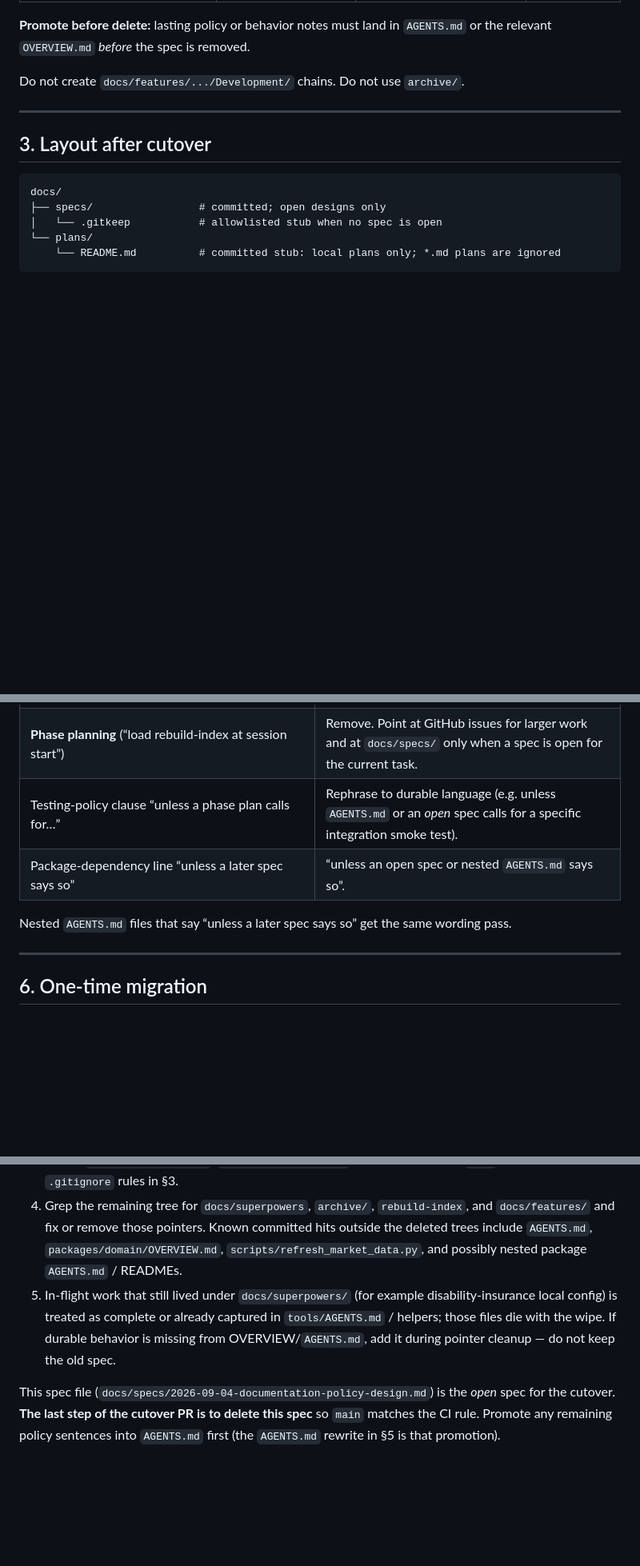
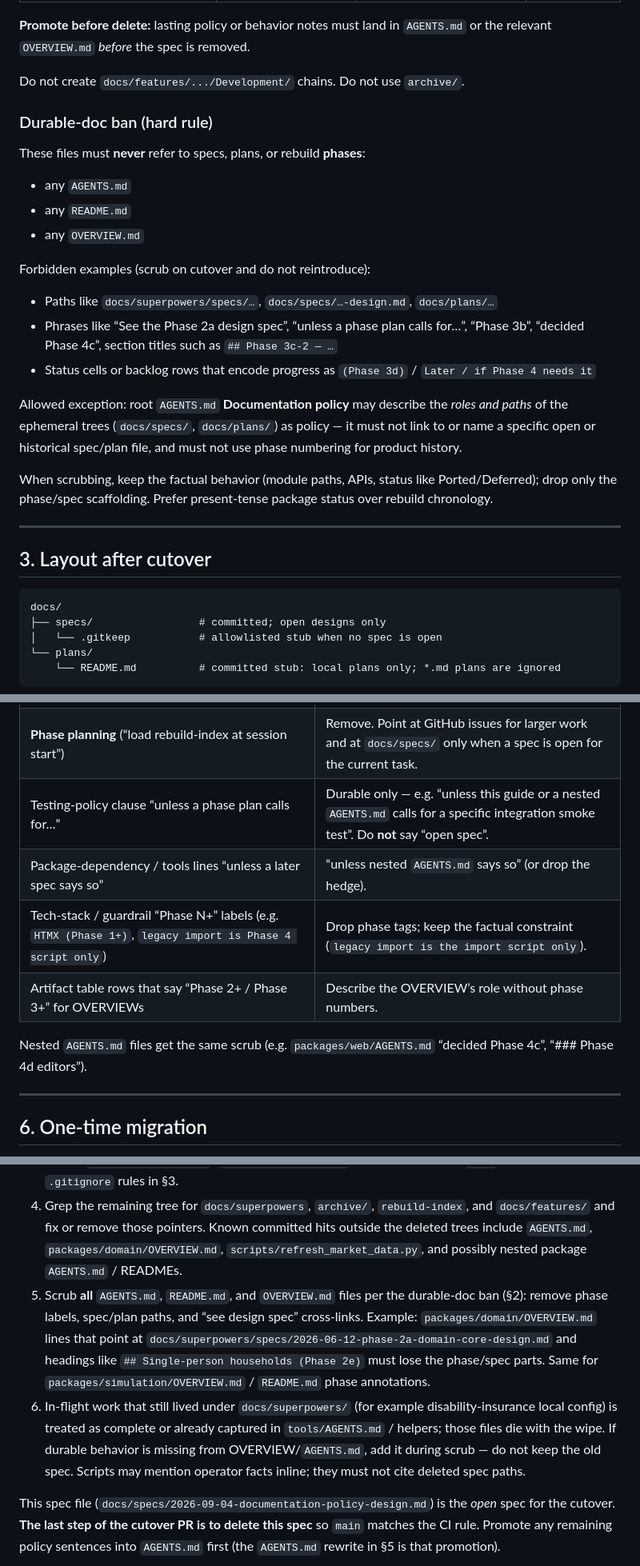
Before and after one commit to chriskelly/LifeFinances, a Markdown page: docs/specs/2026-09-04-documentation-policy-design.md, 3 parts joined by grey strips. Shown at 80% size. Drawn GitHub-style; blank space fills up the shorter version.

Commit message:
docs: ban phase/spec refs in durable agent docs
Require AGENTS.md, README.md, and OVERVIEW.md to describe behavior without linking specs/plans or rebuild phase labels.

Co-authored-by: Cursor <cursoragent@cursor.com>

```diff
--- a/docs/specs/2026-09-04-documentation-policy-design.md
+++ b/docs/specs/2026-09-04-documentation-policy-design.md
@@ -50,6 +50,24 @@ After this cutover:
 **Promote before delete:** lasting policy or behavior notes must land in `AGENTS.md` or the relevant `OVERVIEW.md` *before* the spec is removed.
 
 Do not create `docs/features/.../Development/` chains. Do not use `archive/`.
+
+### Durable-doc ban (hard rule)
+
+These files must **never** refer to specs, plans, or rebuild **phases**:
+
+- any `AGENTS.md`
+- any `README.md`
+- any `OVERVIEW.md`
+
+Forbidden examples (scrub on cutover and do not reintroduce):
+
+- Paths like `docs/superpowers/specs/…`, `docs/specs/…-design.md`, `docs/plans/…`
+- Phrases like “See the Phase 2a design spec”, “unless a phase plan calls for…”, “Phase 3b”, “decided Phase 4c”, section titles such as `## Phase 3c-2 — …`
+- Status cells or backlog rows that encode progress as `(Phase 3d)` / `Later / if Phase 4 needs it`
+
+Allowed exception: root `AGENTS.md` **Documentation policy** may describe the *roles and paths* of the ephemeral trees (`docs/specs/`, `docs/plans/`) as policy — it must not link to or name a specific open or historical spec/plan file, and must not use phase numbering for product history.
+
+When scrubbing, keep the factual behavior (module paths, APIs, status like Ported/Deferred); drop only the phase/spec scaffolding. Prefer present-tense package status over rebuild chronology.
 
 ---
 
@@ -101,10 +119,12 @@ Replace, do not accumulate:
 | “See also” link to `docs/superpowers/specs/2026-06-28-phase-3a-plus-networked-market-data-design.md` §5 | Fold any still-needed operator facts into the existing Market data refresh section; drop the spec path. |
 | **AI artifact policy** table | **Documentation policy** table matching §2. Include: delete spec on done; recommend deleting local plans; GitHub issues for roadmap; do not create `docs/features/` chains. |
 | **Phase planning** (“load rebuild-index at session start”) | Remove. Point at GitHub issues for larger work and at `docs/specs/` only when a spec is open for the current task. |
-| Testing-policy clause “unless a phase plan calls for…” | Rephrase to durable language (e.g. unless `AGENTS.md` or an *open* spec calls for a specific integration smoke test). |
-| Package-dependency line “unless a later spec says so” | “unless an open spec or nested `AGENTS.md` says so”. |
+| Testing-policy clause “unless a phase plan calls for…” | Durable only — e.g. “unless this guide or a nested `AGENTS.md` calls for a specific integration smoke test”. Do **not** say “open spec”. |
+| Package-dependency / tools lines “unless a later spec says so” | “unless nested `AGENTS.md` says so” (or drop the hedge). |
+| Tech-stack / guardrail “Phase N+” labels (e.g. `HTMX (Phase 1+)`, `legacy import is Phase 4 script only`) | Drop phase tags; keep the factual constraint (`legacy import is the import script only`). |
+| Artifact table rows that say “Phase 2+ / Phase 3+” for OVERVIEWs | Describe the OVERVIEW’s role without phase numbers. |
 
-Nested `AGENTS.md` files that say “unless a later spec says so” get the same wording pass.
+Nested `AGENTS.md` files get the same scrub (e.g. `packages/web/AGENTS.md` “decided Phase 4c”, “### Phase 4d editors”).
 
 ---
 
@@ -116,7 +136,8 @@ Single implementation (not a gradual archive):
 2. Do **not** copy old specs/plans into `docs/specs/`. Git history is the backup.
 3. Create `docs/specs/.gitkeep`, `docs/plans/README.md` (explains gitignored `*.md` plans), and the `.gitignore` rules in §3.
 4. Grep the remaining tree for `docs/superpowers`, `archive/`, `rebuild-index`, and `docs/features/` and fix or remove those pointers. Known committed hits outside the deleted trees include `AGENTS.md`, `packages/domain/OVERVIEW.md`, `scripts/refresh_market_data.py`, and possibly nested package `AGENTS.md` / READMEs.
-5. In-flight work that still lived under `docs/superpowers/` (for example disability-insurance local config) is treated as complete or already captured in `tools/AGENTS.md` / helpers; those files die with the wipe. If durable behavior is missing from OVERVIEW/`AGENTS.md`, add it during pointer cleanup — do not keep the old spec.
+5. Scrub **all** `AGENTS.md`, `README.md`, and `OVERVIEW.md` files per the durable-doc ban (§2): remove phase labels, spec/plan paths, and “see design spec” cross-links. Example: `packages/domain/OVERVIEW.md` lines that point at `docs/superpowers/specs/2026-06-12-phase-2a-domain-core-design.md` and headings like `## Single-person households (Phase 2e)` must lose the phase/spec parts. Same for `packages/simulation/OVERVIEW.md` / `README.md` phase annotations.
+6. In-flight work that still lived under `docs/superpowers/` (for example disability-insurance local config) is treated as complete or already captured in `tools/AGENTS.md` / helpers; those files die with the wipe. If durable behavior is missing from OVERVIEW/`AGENTS.md`, add it during scrub — do not keep the old spec. Scripts may mention operator facts inline; they must not cite deleted spec paths.
 
 This spec file (`docs/specs/2026-09-04-documentation-policy-design.md`) is the *open* spec for the cutover. **The last step of the cutover PR is to delete this spec** so `main` matches the CI rule. Promote any remaining policy sentences into `AGENTS.md` first (the `AGENTS.md` rewrite in §5 is that promotion).
 
```
Also changed, not shown: other parts of docs/specs/2026-09-04-documentation-policy-design.md (+3 -2 lines).
